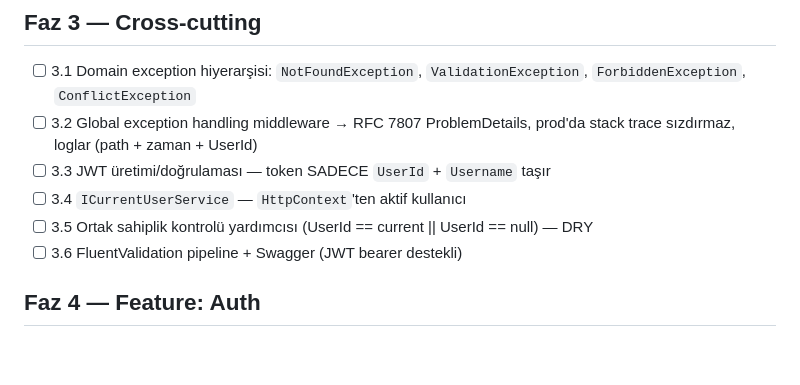
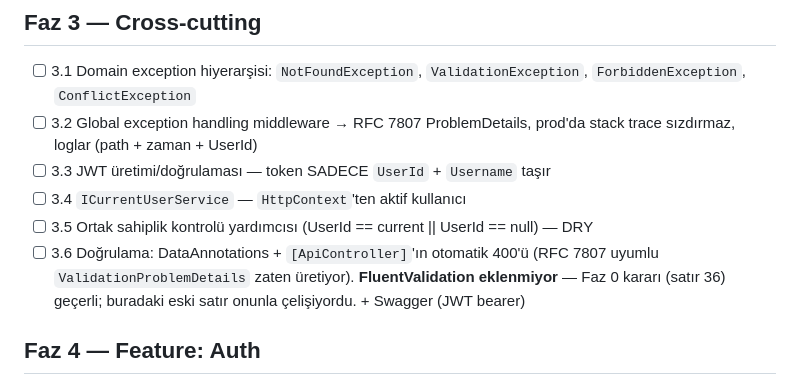
Before and after one commit to efeyapagan/GRIND, a Markdown page: PLAN.md, the part around the change. GitHub-like rendering; blank space fills up the shorter version.

Commit message:
docs: Faz 3 tasarimi onaylandi; FluentValidation celiskisi cozuldu
PLAN.md 3.6 satiri Faz 0 karariyla celisiyordu (satir 36: FluentValidation
eklenmedi). 3.6 duzeltildi: dogrulama DataAnnotations + [ApiController] ile.

Co-Authored-By: Claude Opus 5 <noreply@anthropic.com>

```diff
--- a/PLAN.md
+++ b/PLAN.md
@@ -93,7 +93,9 @@
 - [ ] 3.3 JWT üretimi/doğrulaması — token SADECE `UserId` + `Username` taşır
 - [ ] 3.4 `ICurrentUserService` — `HttpContext`'ten aktif kullanıcı
 - [ ] 3.5 Ortak sahiplik kontrolü yardımcısı (UserId == current || UserId == null) — DRY
-- [ ] 3.6 FluentValidation pipeline + Swagger (JWT bearer destekli)
+- [ ] 3.6 Doğrulama: DataAnnotations + `[ApiController]`'ın otomatik 400'ü (RFC 7807 uyumlu
+      `ValidationProblemDetails` zaten üretiyor). **FluentValidation eklenmiyor** — Faz 0 kararı
+      (satır 36) geçerli; buradaki eski satır onunla çelişiyordu. + Swagger (JWT bearer)
 
 ## Faz 4 — Feature: Auth
 - [ ] 4.1 DTO: RegisterRequest, LoginRequest, AuthResponse
```
Also changed, not shown: 1 other file.
